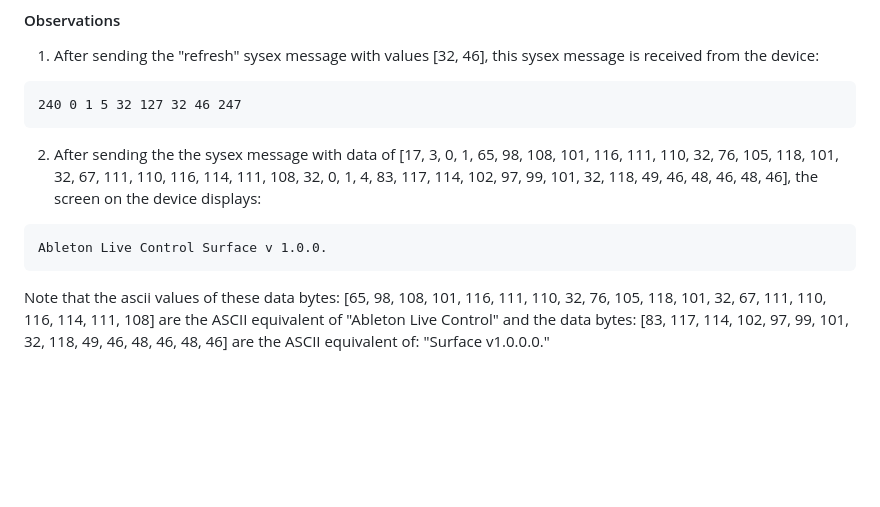
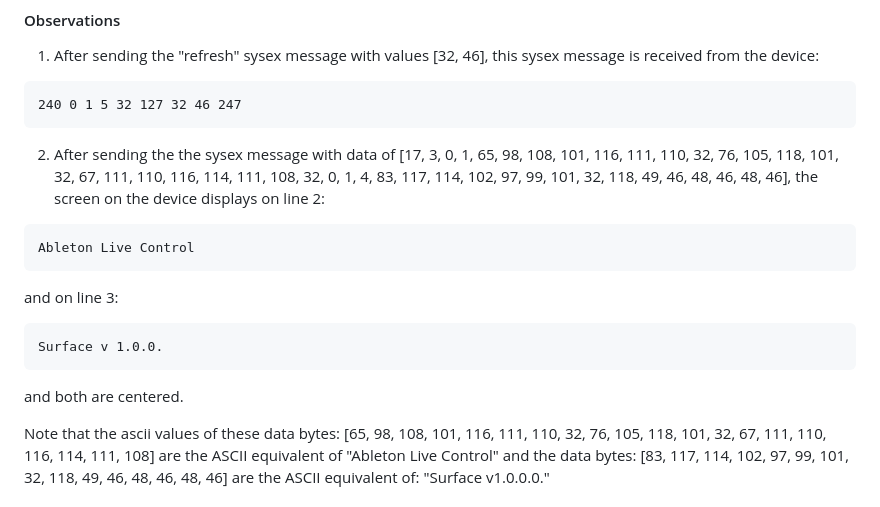
Before and after one commit to neyrinckaudio/axiompro, a Markdown page: README.md, the part around the change. GitHub-like rendering; blank space fills up the shorter version.

````diff
--- a/README.md
+++ b/README.md
@@ -46,10 +46,15 @@ Test 2 emulates the "refresh" code in AxiomPro.py. Note that the refresh_state()
 240 0 1 5 32 127 32 46 247
 ```
 
-2. After sending the the sysex message with data of [17, 3, 0, 1, 65, 98, 108, 101, 116, 111, 110, 32, 76, 105, 118, 101, 32, 67, 111, 110, 116, 114, 111, 108, 32, 0, 1, 4, 83, 117, 114, 102, 97, 99, 101, 32, 118, 49, 46, 48, 46, 48, 46], the screen on the device displays:
+2. After sending the the sysex message with data of [17, 3, 0, 1, 65, 98, 108, 101, 116, 111, 110, 32, 76, 105, 118, 101, 32, 67, 111, 110, 116, 114, 111, 108, 32, 0, 1, 4, 83, 117, 114, 102, 97, 99, 101, 32, 118, 49, 46, 48, 46, 48, 46], the screen on the device displays on line 2:
 ```
-Ableton Live Control Surface v 1.0.0.
+Ableton Live Control
 ```
+and on line 3:
+```
+Surface v 1.0.0.
+```
+and both are centered.
 
 Note that the ascii values of these data bytes:
 [65, 98, 108, 101, 116, 111, 110, 32, 76, 105, 118, 101, 32, 67, 111, 110, 116, 114, 111, 108]
````
